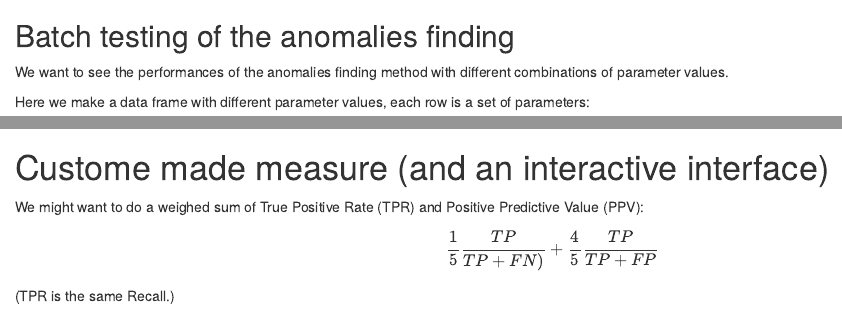
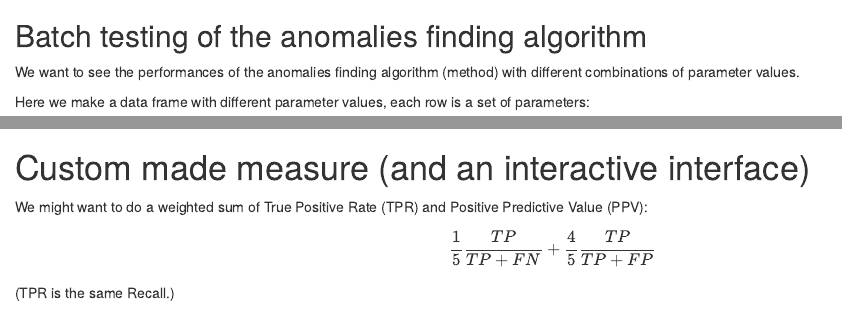
Before and after one commit to antononcube/SimplifiedMachineLearningWorkflows-book, an R Markdown document (R/ChampaignUrbanaDataScienceUserGroup-Meetup-February-2021/notebooks/Scaffolding-examples.Rmd): the page in a window 1100 px wide, from 2040 px down, and a second part further down, joined at a grey line. Rendered offline with R 4.5, knitr and Pandoc, with nearby package versions; some code elsewhere in the file could not run offline.

Commit message:
Better explanations.

````diff
--- a/R/ChampaignUrbanaDataScienceUserGroup-Meetup-February-2021/notebooks/Scaffolding-examples.Rmd
+++ b/R/ChampaignUrbanaDataScienceUserGroup-Meetup-February-2021/notebooks/Scaffolding-examples.Rmd
@@ -81,9 +81,9 @@ qrObj <-
   QRMonPlot( datePlotQ = TRUE, dateOrigin = "1900-01-01")
 ```
 
-## Batch testing of the anomalies finding
+## Batch testing of the anomalies finding algorithm
 
-We want to see the performances of the anomalies finding method with different combinations of parameter values.
+We want to see the performances of the anomalies finding algorithm (method) with different combinations of parameter values.
 
 Here we make a data frame with different parameter values, each row is a set of parameters:
 
@@ -182,11 +182,11 @@ ggplot(dfROCs) +
   xlim(-0.2, 1.2) + ylim(-0.2, 1.2)
 ```
 
-# Custome made measure (and an interactive interface)
+# Custom made measure (and an interactive interface)
 
-We might want to do a weighed sum of True Positive Rate (TPR) and Positive Predictive Value (PPV):
+We might want to do a weighted sum of True Positive Rate (TPR) and Positive Predictive Value (PPV):
 
-$$\frac{1}{5} \frac{TP}{TP+FN)} + \frac{4}{5} \frac{TP}{TP+FP}$$
+$$\frac{1}{5} \frac{TP}{TP+FN} + \frac{4}{5} \frac{TP}{TP+FP}$$
 (TPR is the same Recall.)
 
 ```{r}
````
Also changed, not shown: R/ChampaignUrbanaDataScienceUserGroup-Meetup-February-2021/notebooks/Scaffolding-examples.nb.html.
